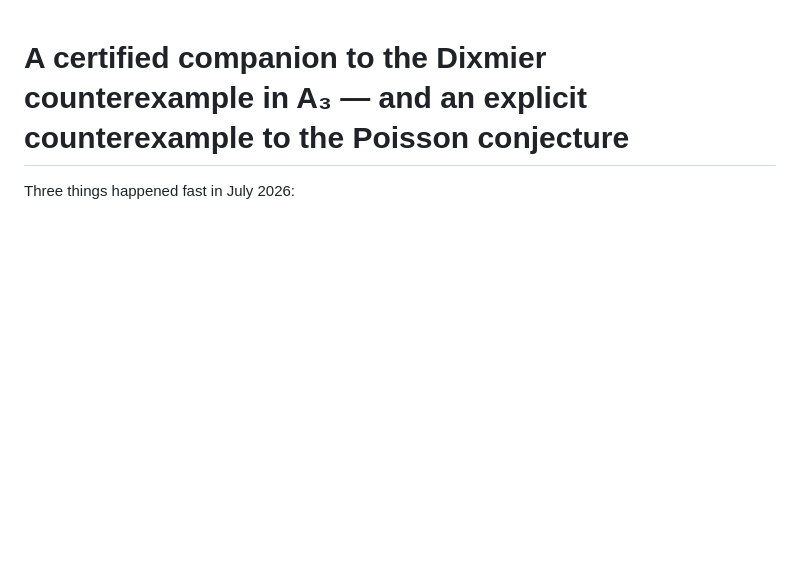
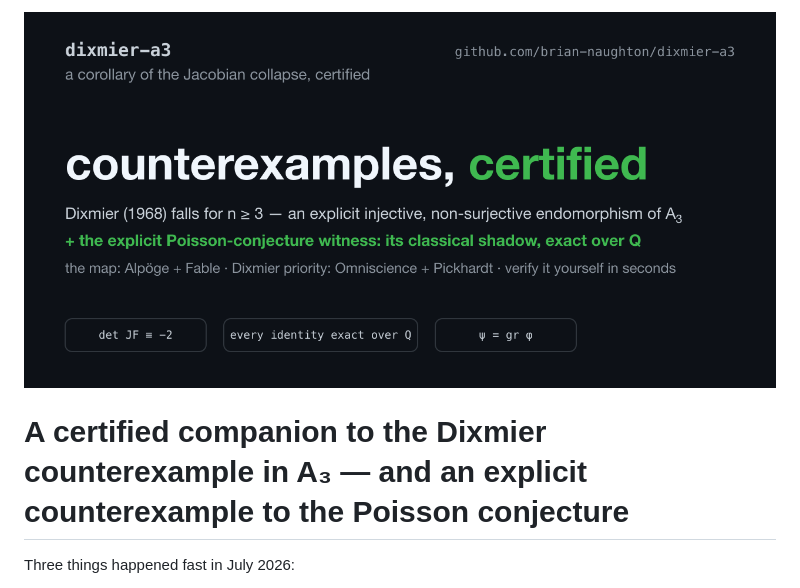
Before and after one commit to brian-naughton/dixmier-a3, a Markdown page: README.md, the part around the change. Drawn GitHub-style; pictures changed too: assets/social-card.png (added); blank space fills up the shorter version.

Commit message:
Social card + README banner (house style)
Co-Authored-By: Claude Fable 5 <noreply@anthropic.com>

```diff
--- a/README.md
+++ b/README.md
@@ -1,3 +1,5 @@
+![dixmier-a3 — counterexamples, certified](assets/social-card.png)
+
 # A certified companion to the Dixmier counterexample in A₃ — and an explicit counterexample to the Poisson conjecture
 
 Three things happened fast in July 2026:
```
Also changed, not shown: 1 other file.
